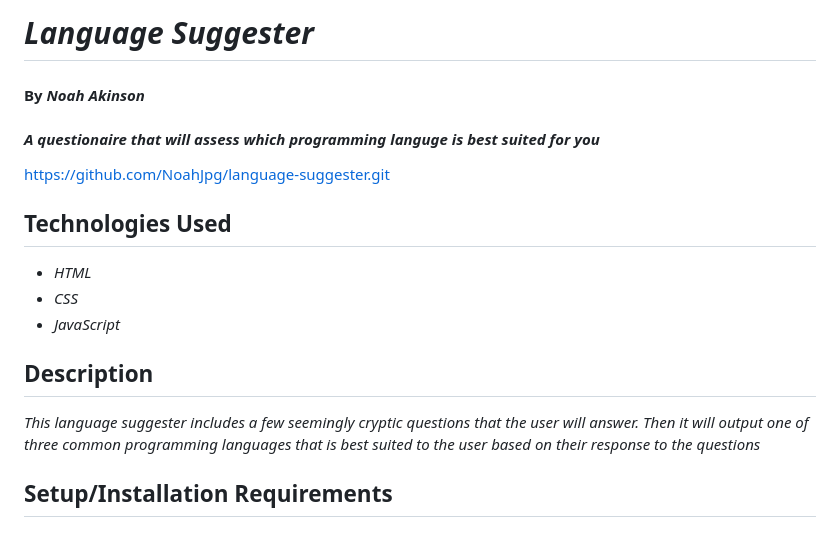
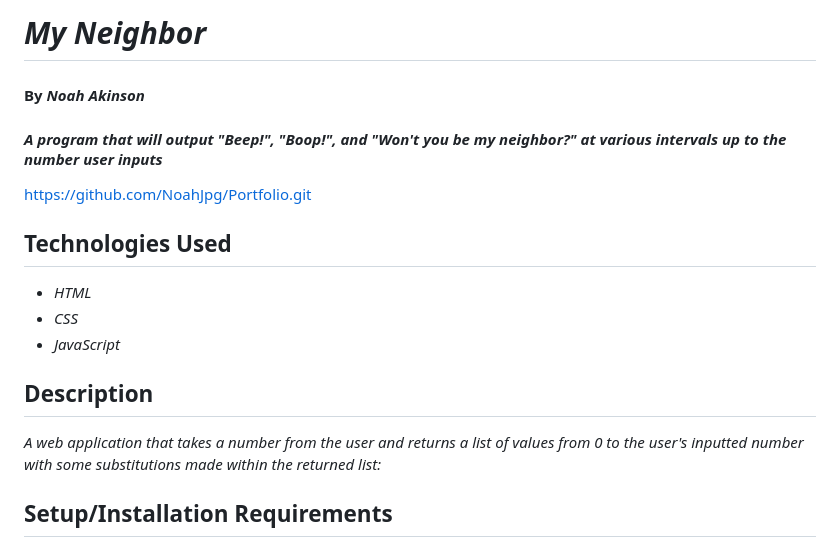
Before and after one commit to NoahJpg/Mr.-Roboger-s-Neighborhood, a Markdown page: README.md, the part around the change. Rendered like a GitHub page.

Commit message:
update readme to include description, setup and more info

```diff
--- a/README.md
+++ b/README.md
@@ -1,10 +1,10 @@
-# _Language Suggester_
+# _My Neighbor_
 
 #### By _**Noah Akinson**_
 
-#### _A questionaire that will assess which programming languge is best suited for you_
+#### _A program that will output "Beep!", "Boop!", and "Won't you be my neighbor?" at various intervals up to the number user inputs_
 
-https://github.com/NoahJpg/language-suggester.git
+https://github.com/NoahJpg/Portfolio.git
 
 ## Technologies Used
 
@@ -14,7 +14,7 @@ https://github.com/NoahJpg/language-suggester.git
 
 ## Description
 
-_This language suggester includes a few seemingly cryptic questions that the user will answer. Then it will output one of three common programming languages that is best suited to the user based on their response to the questions_
+_A web application that takes a number from the user and returns a list of values from 0 to the user's inputted number with some substitutions made within the returned list:_
 
 ## Setup/Installation Requirements
 
```
